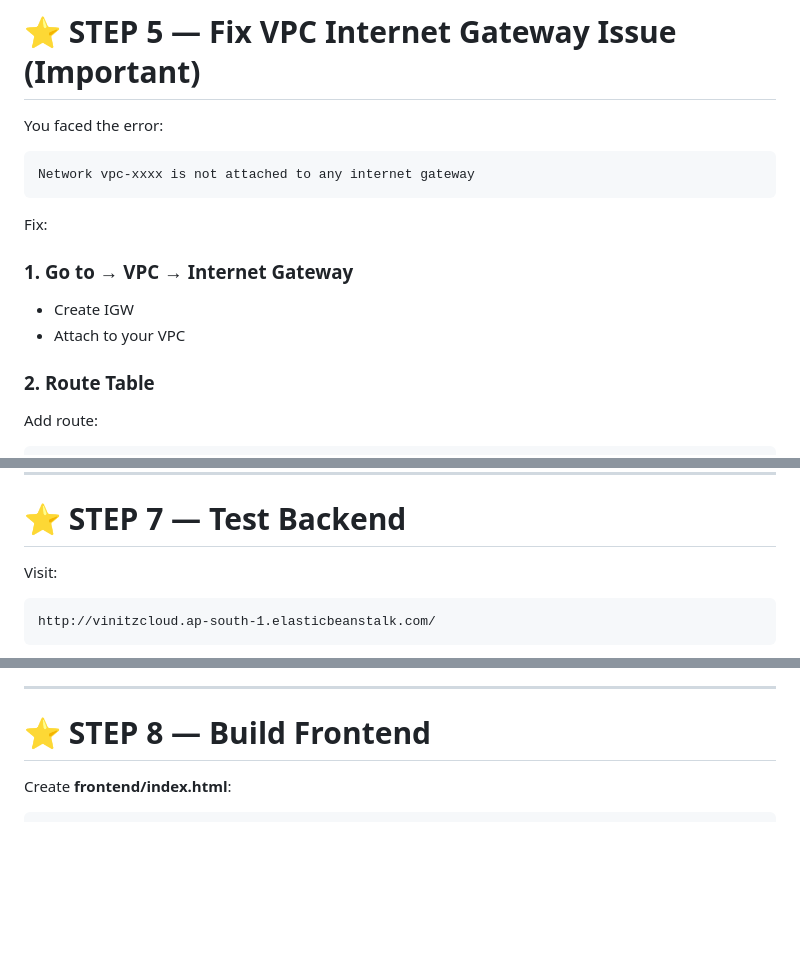
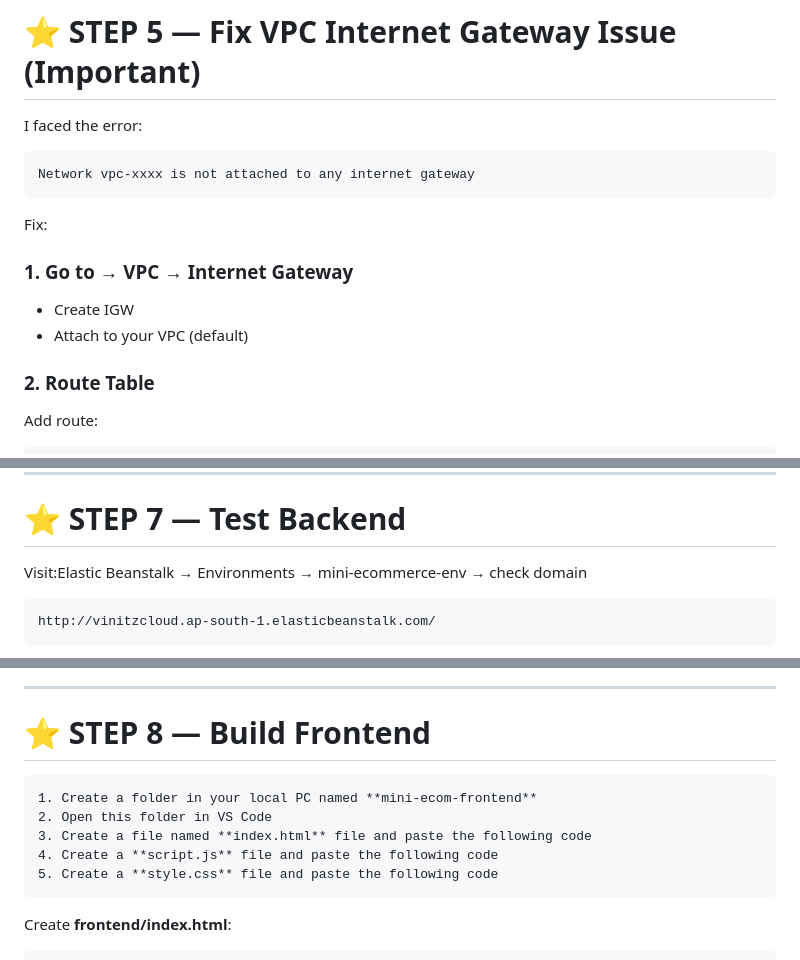
Before and after one commit to vinittippanawar/mini-ecommerce-aws-project, a Markdown page: README.md, 3 parts joined by grey strips. Rendered like a GitHub page; blank space fills up the shorter version.

````diff
--- a/README.md
+++ b/README.md
@@ -259,7 +259,7 @@ Attach:
 ---
 
 # ⭐ STEP 5 — Fix VPC Internet Gateway Issue (Important)
-You faced the error:
+I faced the error:
 ```
 Network vpc-xxxx is not attached to any internet gateway
 ```
@@ -268,7 +268,7 @@ Fix:
 
 ### 1. Go to → VPC → Internet Gateway
 - Create IGW
-- Attach to your VPC
+- Attach to your VPC  (default)
 
 ### 2. Route Table
 Add route:
@@ -328,7 +330,7 @@ http://vinitzcloud.ap-south-1.elasticbeanstalk.com/
 
 # ⭐ STEP 7 — Test Backend
 
-Visit:
+Visit:Elastic Beanstalk → Environments → mini-ecommerce-env → check domain
 
 ```
 http://vinitzcloud.ap-south-1.elasticbeanstalk.com/
@@ -349,6 +347,13 @@ Test API:
 ---
 
 # ⭐ STEP 8 — Build Frontend
+```
+1. Create a folder in your local PC named **mini-ecom-frontend**
+2. Open this folder in VS Code
+3. Create a file named **index.html** file and paste the following code
+4. Create a **script.js** file and paste the following code
+5. Create a **style.css** file and paste the following code
+```
 
 Create **frontend/index.html**:
 
````
Also changed, not shown: other parts of README.md (+13 -8 lines).
